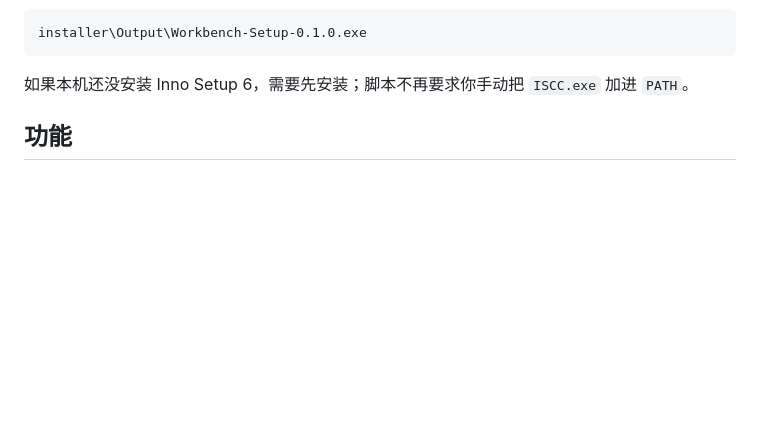
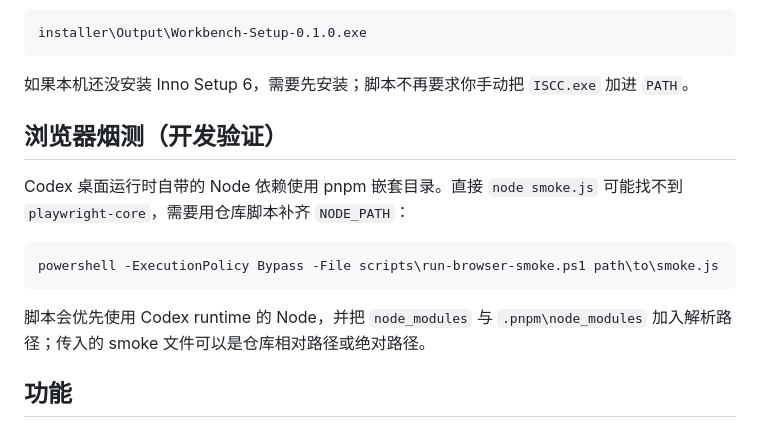
Before and after one commit to cass-2003/loom, a Markdown page: README.md, the part around the change. Drawn GitHub-style; blank space fills up the shorter version.

Commit message:
test(ui): add browser smoke runner

````diff
--- a/README.md
+++ b/README.md
@@ -43,6 +43,16 @@ installer\Output\Workbench-Setup-0.1.0.exe
 ```
 
 如果本机还没安装 Inno Setup 6，需要先安装；脚本不再要求你手动把 `ISCC.exe` 加进 `PATH`。
+
+## 浏览器烟测（开发验证）
+
+Codex 桌面运行时自带的 Node 依赖使用 pnpm 嵌套目录。直接 `node smoke.js` 可能找不到 `playwright-core`，需要用仓库脚本补齐 `NODE_PATH`：
+
+```powershell
+powershell -ExecutionPolicy Bypass -File scripts\run-browser-smoke.ps1 path\to\smoke.js
+```
+
+脚本会优先使用 Codex runtime 的 Node，并把 `node_modules` 与 `.pnpm\node_modules` 加入解析路径；传入的 smoke 文件可以是仓库相对路径或绝对路径。
 
 ## 功能
 
````
